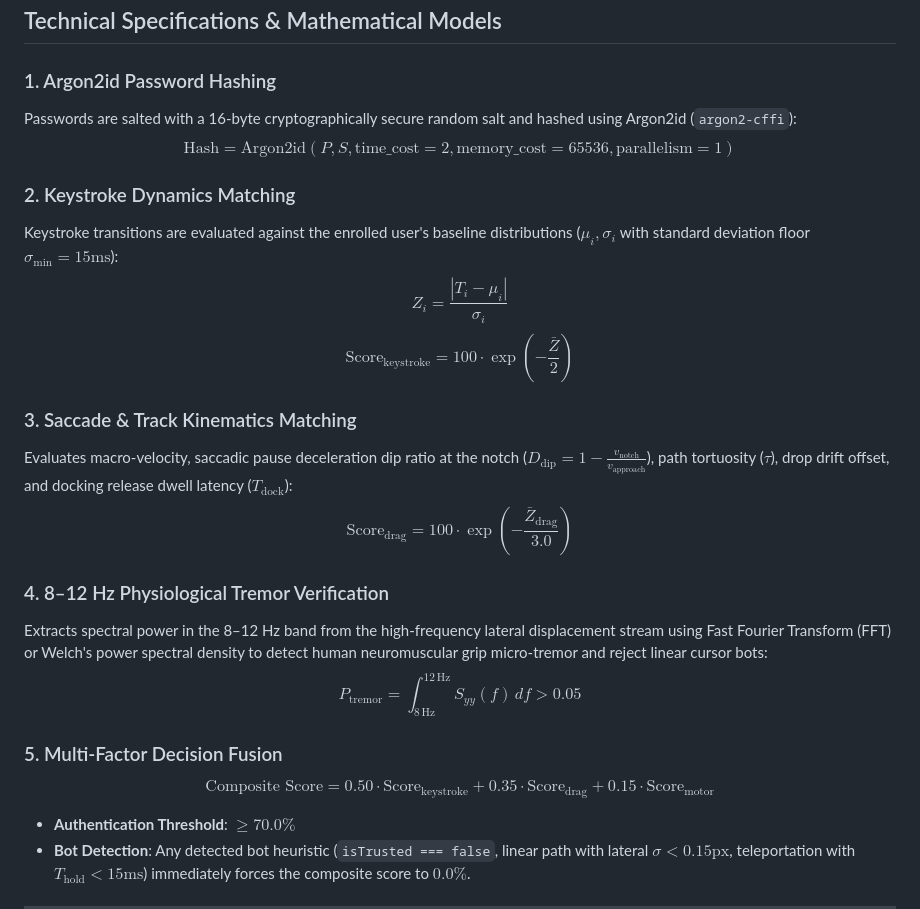
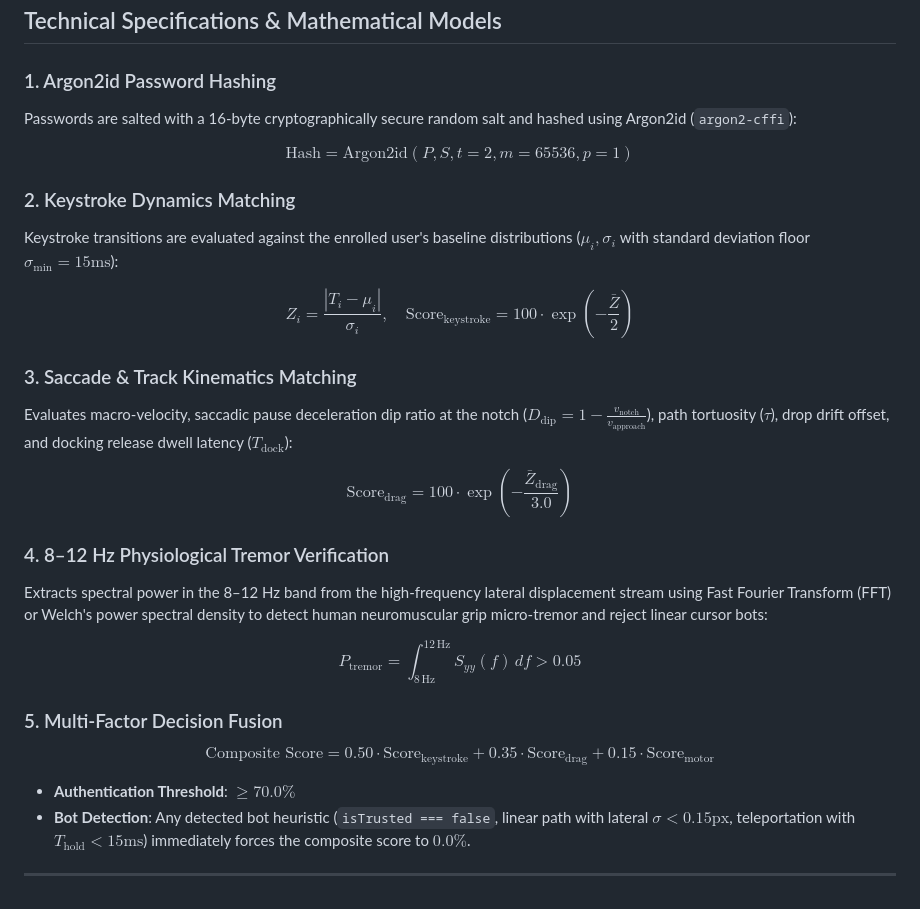
Before and after one commit to Akshat-42/Root36_BioPrint, a Markdown page: README.md, the part around one of its changes. Rendered like a GitHub page.

```diff
--- a/README.md
+++ b/README.md
@@ -77,36 +77,43 @@ Root36/
 ## Technical Specifications & Mathematical Models
 
 ### 1. Argon2id Password Hashing
+
 Passwords are salted with a 16-byte cryptographically secure random salt and hashed using Argon2id (`argon2-cffi`):
+
 $$
-\text{Hash} = \text{Argon2id}(P, S, \text{time\_cost}=2, \text{memory\_cost}=65536, \text{parallelism}=1)
+\text{Hash} = \text{Argon2id}(P, S, t=2, m=65536, p=1)
 $$
 
 ### 2. Keystroke Dynamics Matching
+
 Keystroke transitions are evaluated against the enrolled user's baseline distributions ($\mu_i, \sigma_i$ with standard deviation floor $\sigma_{\min} = 15\text{ms}$):
+
 $$
-Z_i = \frac{|T_i - \mu_i|}{\sigma_i}
-$$
-$$
-\text{Score}_{\text{keystroke}} = 100 \cdot \exp\left(-\frac{\bar{Z}}{2}\right)
+Z_i = \frac{|T_i - \mu_i|}{\sigma_i}, \quad \text{Score}_{\text{keystroke}} = 100 \cdot \exp\left(-\frac{\bar{Z}}{2}\right)
 $$
 
 ### 3. Saccade & Track Kinematics Matching
+
 Evaluates macro-velocity, saccadic pause deceleration dip ratio at the notch ($D_{\text{dip}} = 1 - \frac{v_{\text{notch}}}{v_{\text{approach}}}$), path tortuosity ($\tau$), drop drift offset, and docking release dwell latency ($T_{\text{dock}}$):
+
 $$
 \text{Score}_{\text{drag}} = 100 \cdot \exp\left(-\frac{\bar{Z}_{\text{drag}}}{3.0}\right)
 $$
 
 ### 4. 8–12 Hz Physiological Tremor Verification
+
 Extracts spectral power in the 8–12 Hz band from the high-frequency lateral displacement stream using Fast Fourier Transform (FFT) or Welch's power spectral density to detect human neuromuscular grip micro-tremor and reject linear cursor bots:
+
 $$
 P_{\text{tremor}} = \int_{8\,\text{Hz}}^{12\,\text{Hz}} S_{yy}(f)\,df > 0.05
 $$
 
 ### 5. Multi-Factor Decision Fusion
+
 $$
 \text{Composite Score} = 0.50 \cdot \text{Score}_{\text{keystroke}} + 0.35 \cdot \text{Score}_{\text{drag}} + 0.15 \cdot \text{Score}_{\text{motor}}
 $$
+
 - **Authentication Threshold**: $\ge 70.0\%$
 - **Bot Detection**: Any detected bot heuristic (`isTrusted === false`, linear path with lateral $\sigma < 0.15\text{px}$, teleportation with $T_{\text{hold}} < 15\text{ms}$) immediately forces the composite score to $0.0\%$.
 
```
Also changed, not shown: other parts of README.md (+1 -1 lines).
